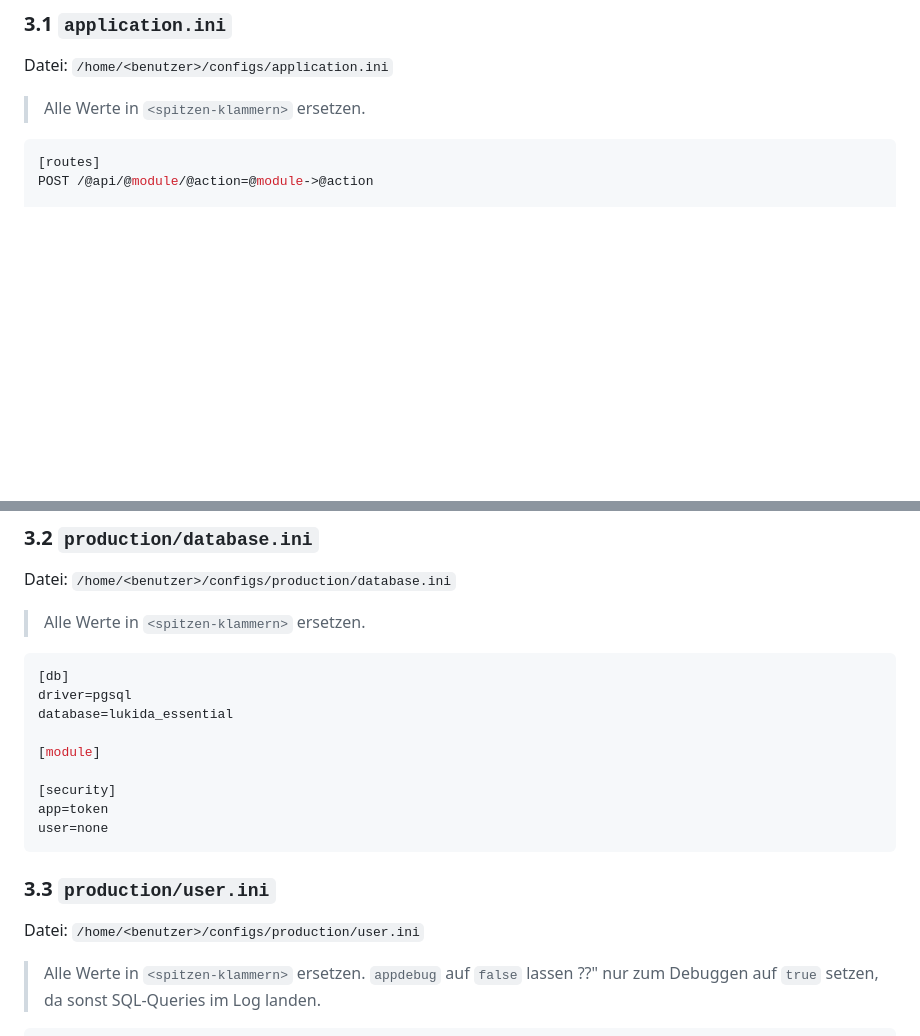
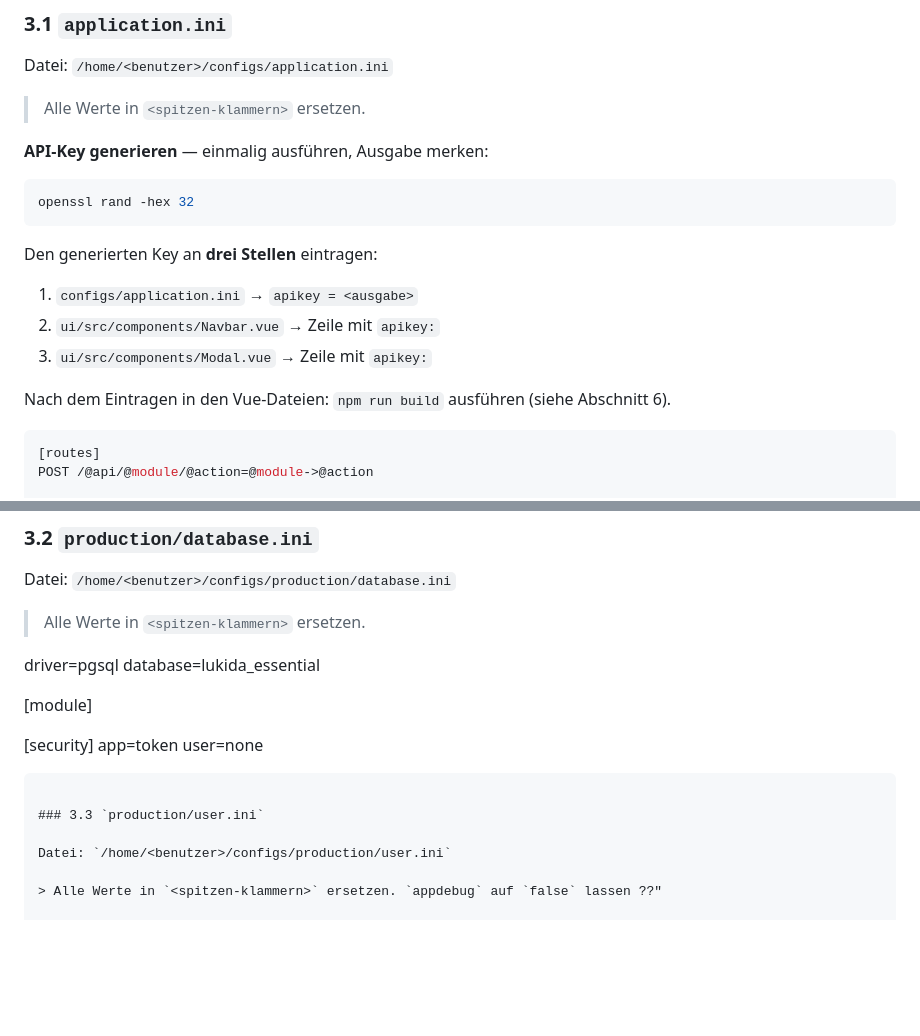
Before and after one commit to Ali-afk-dot/lukida-essential, a Markdown page: README.md, 2 parts joined by grey strips. Drawn GitHub-style; blank space fills up the shorter version.

Commit message:
README: add API key generation instructions

````diff
--- a/README.md
+++ b/README.md
@@ -61,6 +61,19 @@ Datei: `/home/<benutzer>/configs/application.ini`
 
 > Alle Werte in `<spitzen-klammern>` ersetzen.
 
+**API-Key generieren** — einmalig ausführen, Ausgabe merken:
+
+```bash
+openssl rand -hex 32
+```
+
+Den generierten Key an **drei Stellen** eintragen:
+1. `configs/application.ini` → `apikey = <ausgabe>`
+2. `ui/src/components/Navbar.vue` → Zeile mit `apikey:`
+3. `ui/src/components/Modal.vue` → Zeile mit `apikey:`
+
+Nach dem Eintragen in den Vue-Dateien: `npm run build` ausführen (siehe Abschnitt 6).
+
 ```ini
 [routes]
 POST /@api/@module/@action=@module->@action
@@ -87,8 +100,6 @@ Datei: `/home/<benutzer>/configs/production/database.ini`
 
 > Alle Werte in `<spitzen-klammern>` ersetzen.
 
-```ini
-[db]
 driver=pgsql
 database=lukida_essential
 
@@ -104,9 +115,7 @@ user=none
 Datei: `/home/<benutzer>/configs/production/user.ini`
 
 > Alle Werte in `<spitzen-klammern>` ersetzen. `appdebug` auf `false` lassen ??"
-> nur zum Debuggen auf `true` setzen, da sonst SQL-Queries im Log landen.
 
-```ini
 [db]
 driver=pgsql
 host=localhost
````
